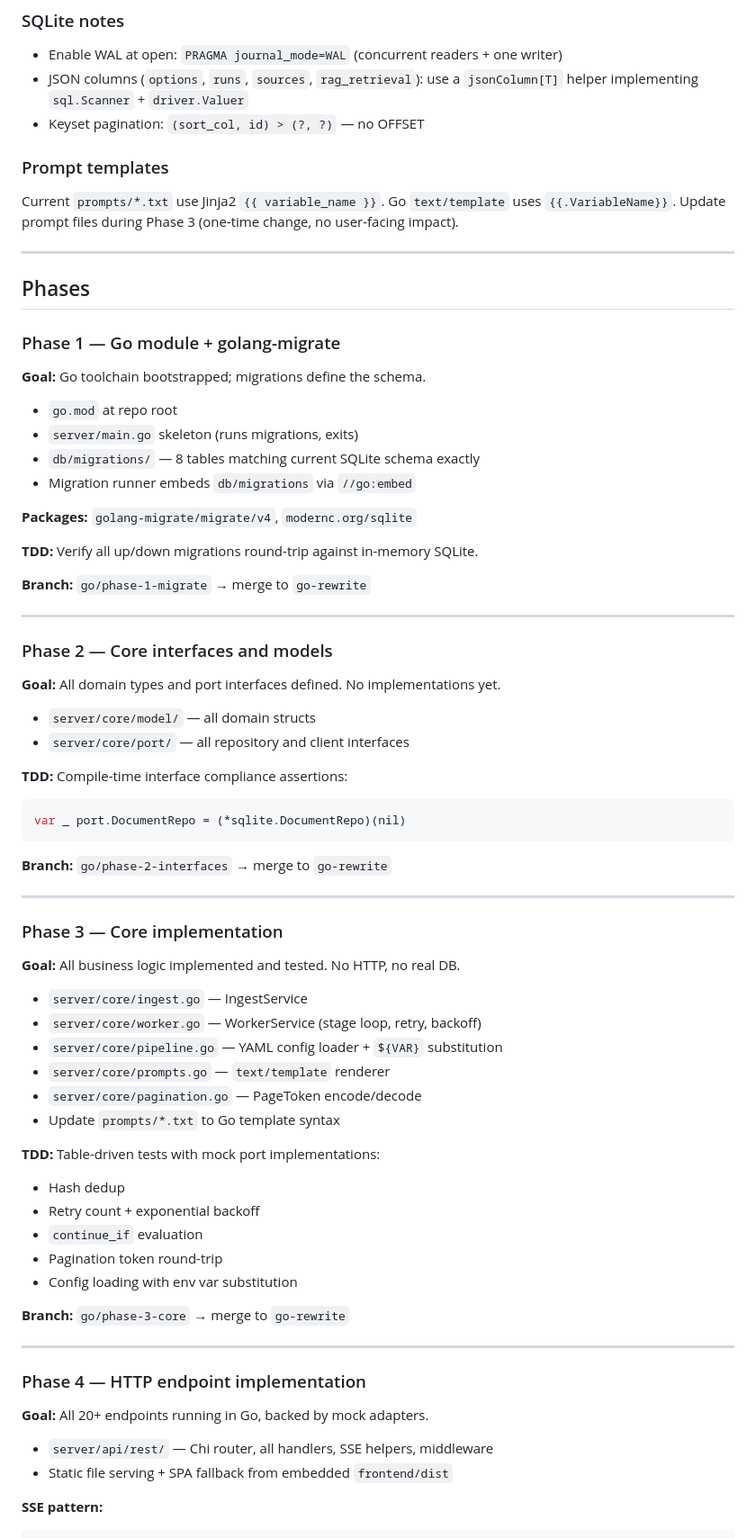
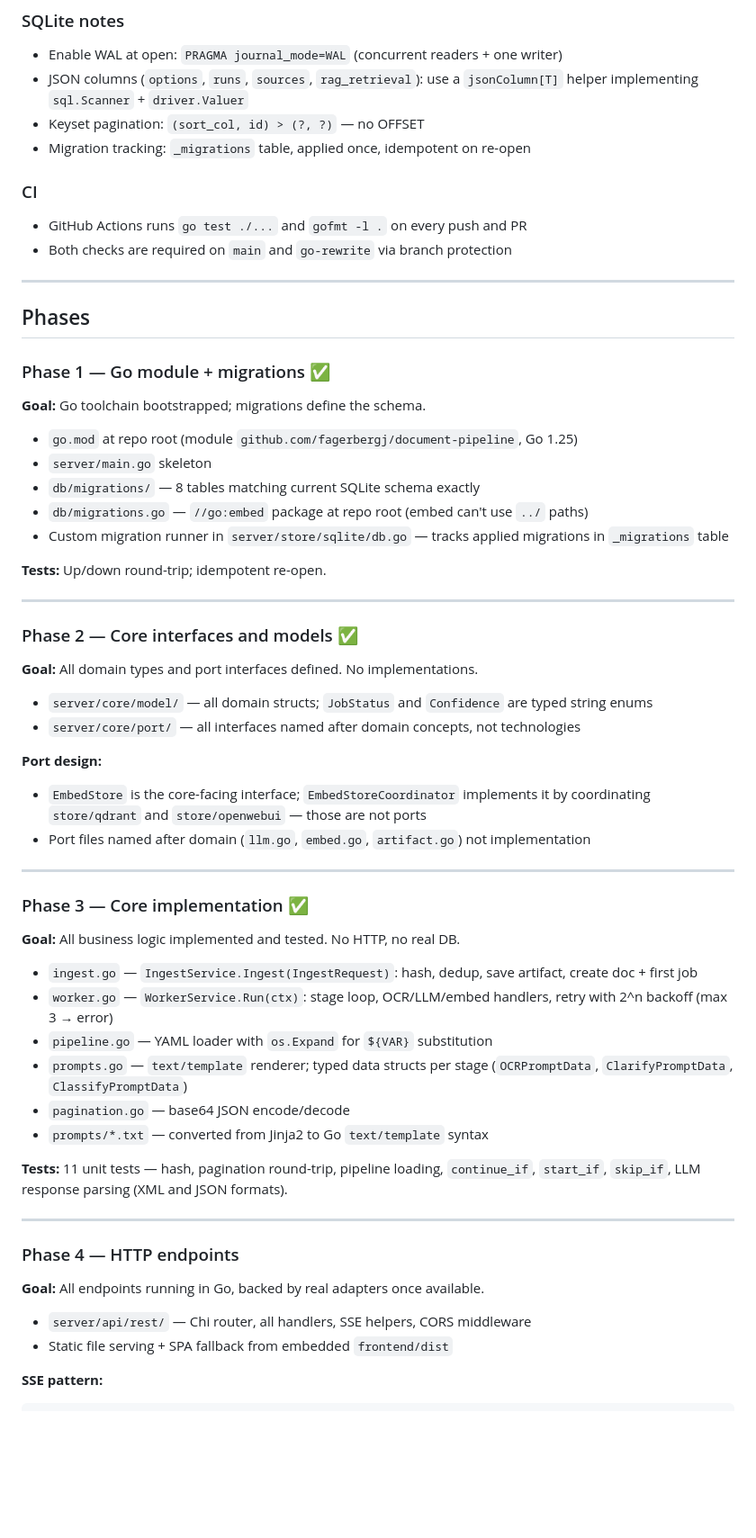
Before and after one commit to fagerbergj/document-pipeline, a Markdown page: GO-REWRITE.md, the part around one of its changes. Shown at 90% size. GitHub-like rendering; blank space fills up the shorter version.

Commit message:
docs: update GO-REWRITE.md — phase status, accurate structure, decisions

````diff
--- a/GO-REWRITE.md
+++ b/GO-REWRITE.md
@@ -134,75 +155,64 @@ document-pipeline/
 - Enable WAL at open: `PRAGMA journal_mode=WAL` (concurrent readers + one writer)
 - JSON columns (`options`, `runs`, `sources`, `rag_retrieval`): use a `jsonColumn[T]` helper implementing `sql.Scanner` + `driver.Valuer`
 - Keyset pagination: `(sort_col, id) > (?, ?)` — no OFFSET
+- Migration tracking: `_migrations` table, applied once, idempotent on re-open
 
-### Prompt templates
+### CI
 
-Current `prompts/*.txt` use Jinja2 `{{ variable_name }}`. Go `text/template` uses `{{.VariableName}}`. Update prompt files during Phase 3 (one-time change, no user-facing impact).
+- GitHub Actions runs `go test ./...` and `gofmt -l .` on every push and PR
+- Both checks are required on `main` and `go-rewrite` via branch protection
 
 ---
 
 ## Phases
 
-### Phase 1 — Go module + golang-migrate
+### Phase 1 — Go module + migrations ✅
 
 **Goal:** Go toolchain bootstrapped; migrations define the schema.
 
-- `go.mod` at repo root
-- `server/main.go` skeleton (runs migrations, exits)
+- `go.mod` at repo root (module `github.com/fagerbergj/document-pipeline`, Go 1.25)
+- `server/main.go` skeleton
 - `db/migrations/` — 8 tables matching current SQLite schema exactly
-- Migration runner embeds `db/migrations` via `//go:embed`
+- `db/migrations.go` — `//go:embed` package at repo root (embed can't use `../` paths)
+- Custom migration runner in `server/store/sqlite/db.go` — tracks applied migrations in `_migrations` table
 
-**Packages:** `golang-migrate/migrate/v4`, `modernc.org/sqlite`
-
-**TDD:** Verify all up/down migrations round-trip against in-memory SQLite.
-
-**Branch:** `go/phase-1-migrate` → merge to `go-rewrite`
+**Tests:** Up/down round-trip; idempotent re-open.
 
 ---
 
-### Phase 2 — Core interfaces and models
+### Phase 2 — Core interfaces and models ✅
 
-**Goal:** All domain types and port interfaces defined. No implementations yet.
+**Goal:** All domain types and port interfaces defined. No implementations.
 
-- `server/core/model/` — all domain structs
-- `server/core/port/` — all repository and client interfaces
+- `server/core/model/` — all domain structs; `JobStatus` and `Confidence` are typed string enums
+- `server/core/port/` — all interfaces named after domain concepts, not technologies
 
-**TDD:** Compile-time interface compliance assertions:
-```go
-var _ port.DocumentRepo = (*sqlite.DocumentRepo)(nil)
-```
-
-**Branch:** `go/phase-2-interfaces` → merge to `go-rewrite`
+**Port design:**
+- `EmbedStore` is the core-facing interface; `EmbedStoreCoordinator` implements it by coordinating `store/qdrant` and `store/openwebui` — those are not ports
+- Port files named after domain (`llm.go`, `embed.go`, `artifact.go`) not implementation
 
 ---
 
-### Phase 3 — Core implementation
+### Phase 3 — Core implementation ✅
 
 **Goal:** All business logic implemented and tested. No HTTP, no real DB.
 
-- `server/core/ingest.go` — IngestService
-- `server/core/worker.go` — WorkerService (stage loop, retry, backoff)
-- `server/core/pipeline.go` — YAML config loader + `${VAR}` substitution
-- `server/core/prompts.go` — `text/template` renderer
-- `server/core/pagination.go` — PageToken encode/decode
-- Update `prompts/*.txt` to Go template syntax
+- `ingest.go` — `IngestService.Ingest(IngestRequest)`: hash, dedup, save artifact, create doc + first job
+- `worker.go` — `WorkerService.Run(ctx)`: stage loop, OCR/LLM/embed handlers, retry with 2^n backoff (max 3 → error)
+- `pipeline.go` — YAML loader with `os.Expand` for `${VAR}` substitution
+- `prompts.go` — `text/template` renderer; typed data structs per stage (`OCRPromptData`, `ClarifyPromptData`, `ClassifyPromptData`)
+- `pagination.go` — base64 JSON encode/decode
+- `prompts/*.txt` — converted from Jinja2 to Go `text/template` syntax
 
-**TDD:** Table-driven tests with mock port implementations:
-- Hash dedup
-- Retry count + exponential backoff
-- `continue_if` evaluation
-- Pagination token round-trip
-- Config loading with env var substitution
-
-**Branch:** `go/phase-3-core` → merge to `go-rewrite`
+**Tests:** 11 unit tests — hash, pagination round-trip, pipeline loading, `continue_if`, `start_if`, `skip_if`, LLM response parsing (XML and JSON formats).
 
 ---
 
-### Phase 4 — HTTP endpoint implementation
+### Phase 4 — HTTP endpoints
 
-**Goal:** All 20+ endpoints running in Go, backed by mock adapters.
+**Goal:** All endpoints running in Go, backed by real adapters once available.
 
-- `server/api/rest/` — Chi router, all handlers, SSE helpers, middleware
+- `server/api/rest/` — Chi router, all handlers, SSE helpers, CORS middleware
 - Static file serving + SPA fallback from embedded `frontend/dist`
 
 **SSE pattern:**
````
Also changed, not shown: other parts of GO-REWRITE.md (+65 -60 lines).
